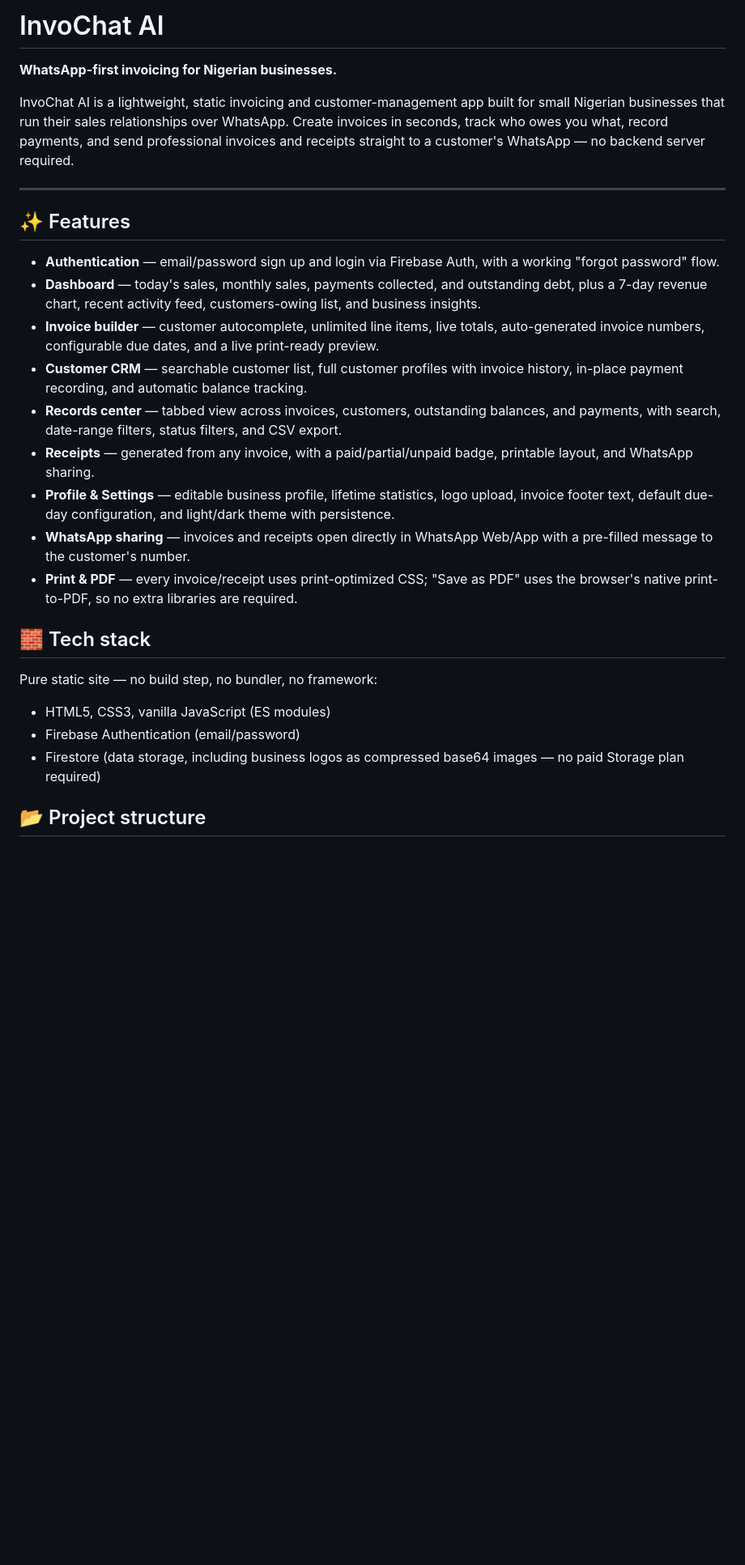
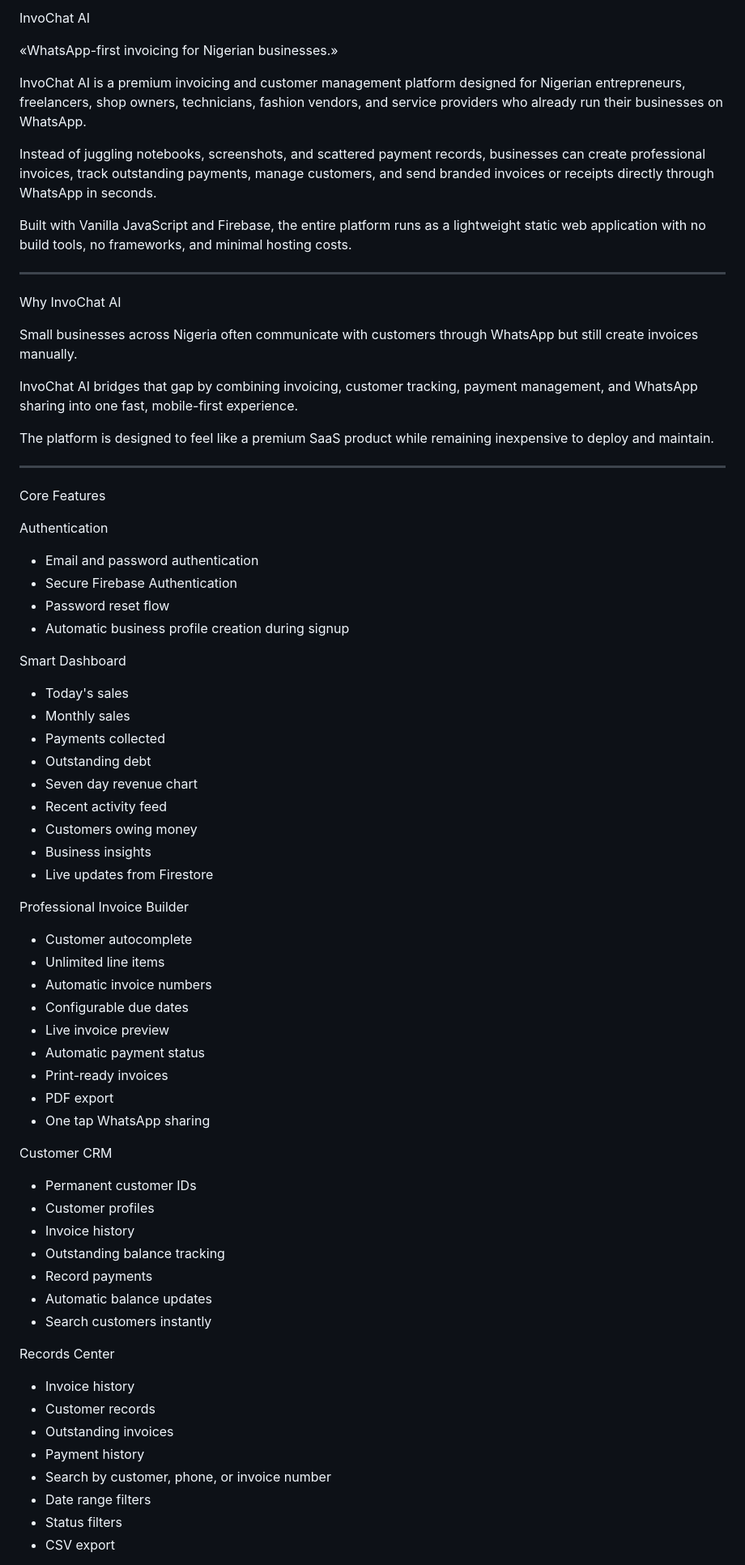
Before and after one commit to TimothyAlade/Invochat-Ai-pro, a Markdown page: README.md, the part around one of its changes. Shown at 81% size. Rendered like a GitHub page; blank space fills up the shorter version.

````diff
--- a/README.md
+++ b/README.md
@@ -1,31 +1,76 @@
-# InvoChat AI
+InvoChat AI
 
-**WhatsApp-first invoicing for Nigerian businesses.**
+«WhatsApp-first invoicing for Nigerian businesses.»
 
-InvoChat AI is a lightweight, static invoicing and customer-management app built for small Nigerian businesses that run their sales relationships over WhatsApp. Create invoices in seconds, track who owes you what, record payments, and send professional invoices and receipts straight to a customer's WhatsApp — no backend server required.
+InvoChat AI is a premium invoicing and customer management platform designed for Nigerian entrepreneurs, freelancers, shop owners, technicians, fashion vendors, and service providers who already run their businesses on WhatsApp.
+
+Instead of juggling notebooks, screenshots, and scattered payment records, businesses can create professional invoices, track outstanding payments, manage customers, and send branded invoices or receipts directly through WhatsApp in seconds.
+
+Built with Vanilla JavaScript and Firebase, the entire platform runs as a lightweight static web application with no build tools, no frameworks, and minimal hosting costs.
 
 ---
 
-## ✨ Features
+Why InvoChat AI
 
-- **Authentication** — email/password sign up and login via Firebase Auth, with a working "forgot password" flow.
-- **Dashboard** — today's sales, monthly sales, payments collected, and outstanding debt, plus a 7-day revenue chart, recent activity feed, customers-owing list, and business insights.
-- **Invoice builder** — customer autocomplete, unlimited line items, live totals, auto-generated invoice numbers, configurable due dates, and a live print-ready preview.
-- **Customer CRM** — searchable customer list, full customer profiles with invoice history, in-place payment recording, and automatic balance tracking.
-- **Records center** — tabbed view across invoices, customers, outstanding balances, and payments, with search, date-range filters, status filters, and CSV export.
-- **Receipts** — generated from any invoice, with a paid/partial/unpaid badge, printable layout, and WhatsApp sharing.
-- **Profile & Settings** — editable business profile, lifetime statistics, logo upload, invoice footer text, default due-day configuration, and light/dark theme with persistence.
-- **WhatsApp sharing** — invoices and receipts open directly in WhatsApp Web/App with a pre-filled message to the customer's number.
-- **Print & PDF** — every invoice/receipt uses print-optimized CSS; "Save as PDF" uses the browser's native print-to-PDF, so no extra libraries are required.
+Small businesses across Nigeria often communicate with customers through WhatsApp but still create invoices manually.
 
-## 🧱 Tech stack
+InvoChat AI bridges that gap by combining invoicing, customer tracking, payment management, and WhatsApp sharing into one fast, mobile-first experience.
 
-Pure static site — no build step, no bundler, no framework:
+The platform is designed to feel like a premium SaaS product while remaining inexpensive to deploy and maintain.
 
-- HTML5, CSS3, vanilla JavaScript (ES modules)
-- Firebase Authentication (email/password)
-- Firestore (data storage, including business logos as compressed base64 images — no paid Storage plan required)
+---
 
-## 📂 Project structure
+Core Features
 
-```
+Authentication
+
+- Email and password authentication
+- Secure Firebase Authentication
+- Password reset flow
+- Automatic business profile creation during signup
+
+Smart Dashboard
+
+- Today's sales
+- Monthly sales
+- Payments collected
+- Outstanding debt
+- Seven day revenue chart
+- Recent activity feed
+- Customers owing money
+- Business insights
+- Live updates from Firestore
+
+Professional Invoice Builder
+
+- Customer autocomplete
+- Unlimited line items
+- Automatic invoice numbers
+- Configurable due dates
+- Live invoice preview
+- Automatic payment status
+- Print-ready invoices
+- PDF export
+- One tap WhatsApp sharing
+
+Customer CRM
+
+- Permanent customer IDs
+- Customer profiles
+- Invoice history
+- Outstanding balance tracking
+- Record payments
+- Automatic balance updates
+- Search customers instantly
+
+Records Center
+
+- Invoice history
+- Customer records
+- Outstanding invoices
+- Payment history
+- Search by customer, phone, or invoice number
+- Date range filters
+- Status filters
+- CSV export
+
````
Also changed, not shown: other parts of README.md (+252 -65 lines).
